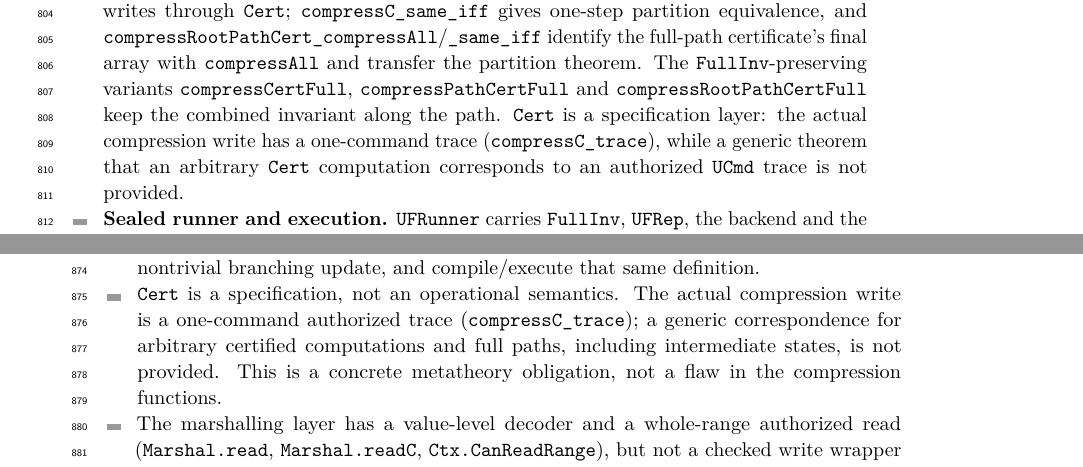
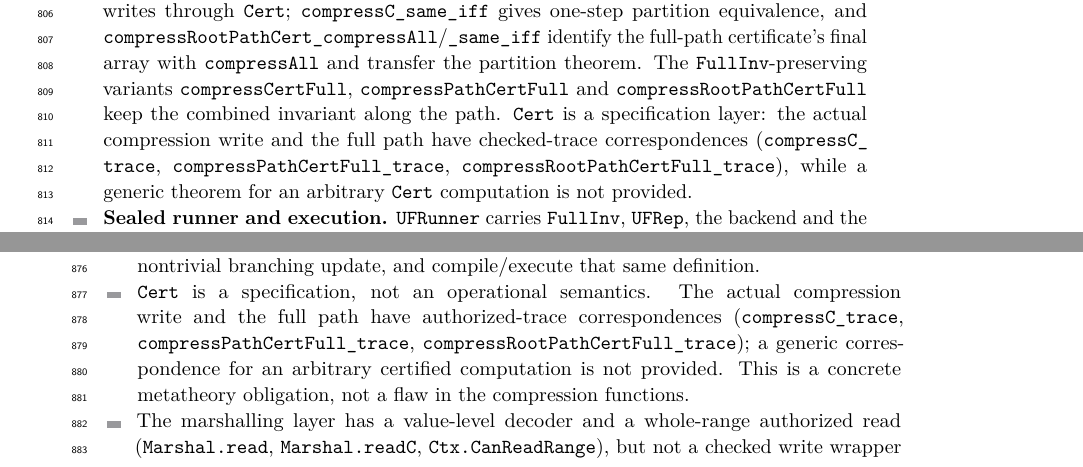
Before and after one commit to scidonia/ownership, a LaTeX paper (paper/sealed-ownership.tex): two parts of pages 19 and 20 of 22 before the commit and two parts of pages 19 and 20 of 23 after it, joined at a grey line, cut so that both start at the same text. Compiled offline with pdfLaTeX.

Commit message:
Lift the compressed writes to full-path checked traces
Adds pathTrace and strengthens compressCertFull/compressPathCertFull/compressRootPathCertFull with a postcondition that their result is exactly checkWorld of the path's UCmd write trace. compressCertFull_trace, compressPathCertFull_trace and compressRootPathCertFull_trace are projections of those postconditions, so checkWorld_write_guard applies to every intermediate compression write. The paper and notes narrow the Cert limitation from full paths to arbitrary Cert computations.

```diff
--- a/paper/sealed-ownership.tex
+++ b/paper/sealed-ownership.tex
@@ -1196,9 +1197,10 @@ statuses, and the paper does not conflate them.
   partition theorem. The \lean{FullInv}-preserving variants
   \lean{compressCertFull}, \lean{compressPathCertFull} and
   \lean{compressRootPathCertFull} keep the combined invariant along the path. \lean{Cert} is a specification layer: the actual compression
-  write has a one-command trace (\lean{compressC\_trace}), while a generic
-  theorem that an arbitrary \lean{Cert} computation corresponds to an authorized
-  \lean{UCmd} trace is not provided.
+  write and the full path have checked-trace correspondences
+  (\lean{compressC\_trace}, \lean{compressPathCertFull\_trace},
+  \lean{compressRootPathCertFull\_trace}), while a generic theorem for an
+  arbitrary \lean{Cert} computation is not provided.
 \item \textbf{Sealed runner and execution.} \lean{UFRunner} carries
   \lean{FullInv}, \lean{UFRep}, the backend and the rank; its computable
   \lean{findRoot}/\lean{findRootSnapshot} executes on the zero 64-byte forest
@@ -1291,11 +1293,12 @@ ownership theorem.
   invariant, prove the nontrivial branching update, and compile/execute that same
   definition.
 \item \lean{Cert} is a specification, not an operational semantics. The
-  actual compression write is a one-command authorized trace
-  (\lean{compressC\_trace}); a generic correspondence for arbitrary certified
-  computations and full paths, including intermediate states, is not provided.
-  This is a concrete metatheory obligation, not a flaw in the compression
-  functions.
+  actual compression write and the full path have authorized-trace
+  correspondences (\lean{compressC\_trace},
+  \lean{compressPathCertFull\_trace}, \lean{compressRootPathCertFull\_trace});
+  a generic correspondence for an arbitrary certified computation is not
+  provided. This is a concrete metatheory obligation, not a flaw in the
+  compression functions.
 \item The marshalling layer has a value-level decoder and a whole-range
   authorized read (\lean{Marshal.read}, \lean{Marshal.readC},
   \lean{Ctx.CanReadRange}), but not a checked write wrapper preserving
```
Also changed, not shown: AGENTS.md (+3 -1 lines), paper/sealed-ownership.pdf, paper/sealed-ownership.tex (11 more changed lines), 1 other file.
